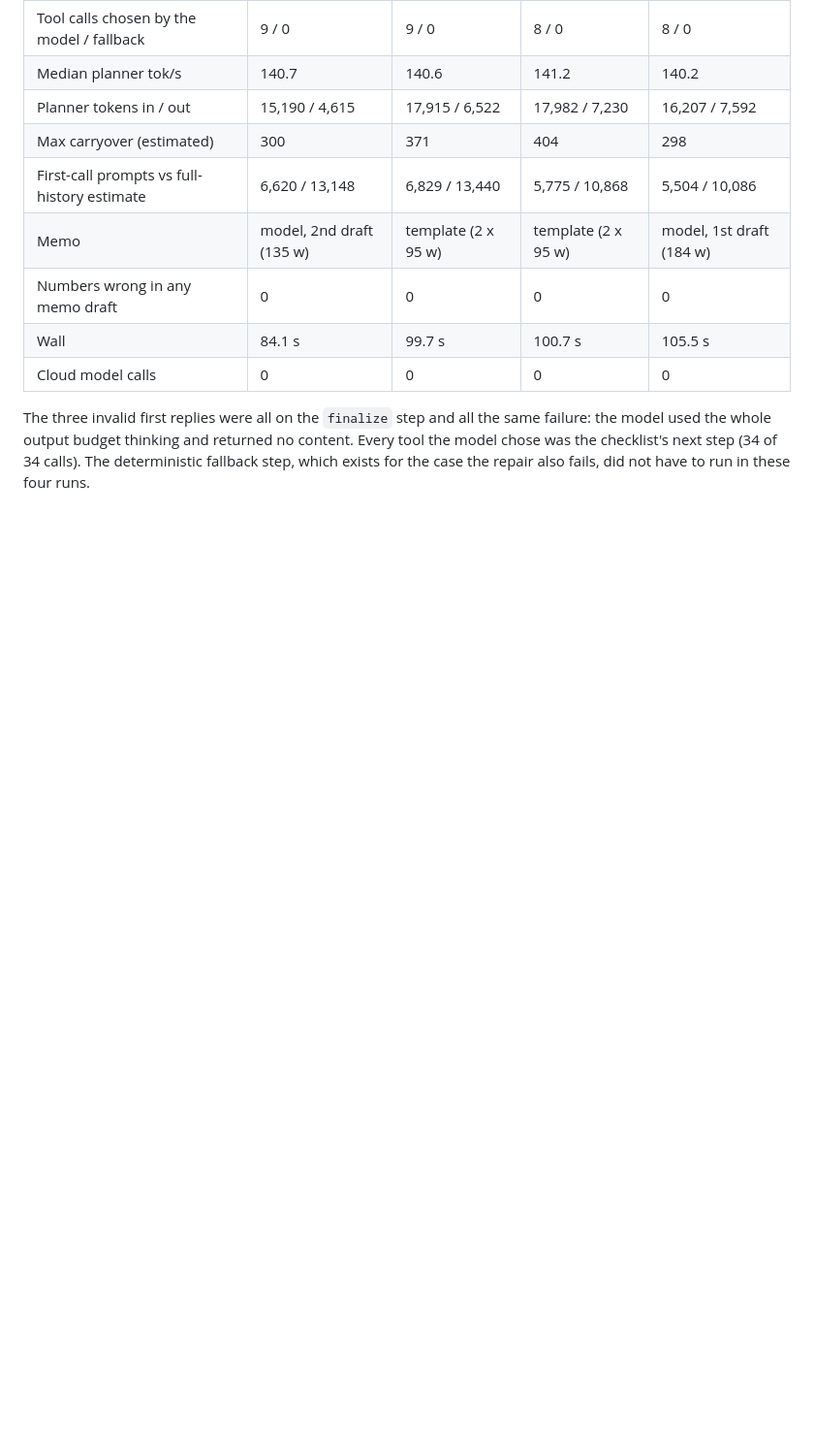
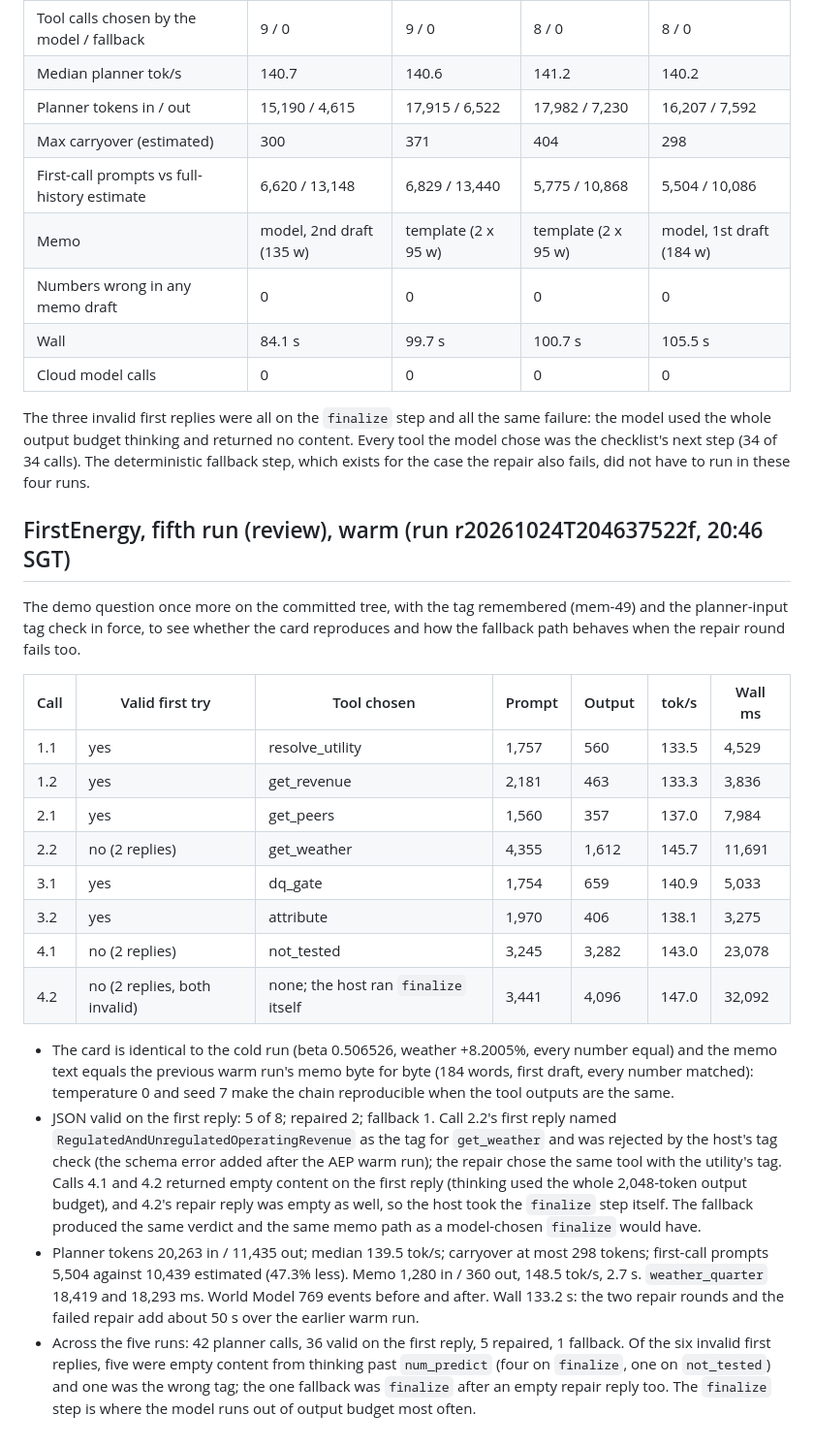
Before and after one commit to GitHubMoreLikeGitGud/weather-or-not, a Markdown page: docs/nemotron-bench.md, the part around the change. Shown at 97% size. GitHub-like rendering; blank space fills up the shorter version.

Commit message:
Review: nemotron bench records a fifth FirstEnergy run where the finalize repair failed and the host fallback ran

```diff
--- a/docs/nemotron-bench.md
+++ b/docs/nemotron-bench.md
@@ -114,3 +114,23 @@ The demo question a second time, with the tag remembered (mem-49) and the retry
 | Cloud model calls | 0 | 0 | 0 | 0 |
 
 The three invalid first replies were all on the `finalize` step and all the same failure: the model used the whole output budget thinking and returned no content. Every tool the model chose was the checklist's next step (34 of 34 calls). The deterministic fallback step, which exists for the case the repair also fails, did not have to run in these four runs.
+
+## FirstEnergy, fifth run (review), warm (run r20261024T204637522f, 20:46 SGT)
+
+The demo question once more on the committed tree, with the tag remembered (mem-49) and the planner-input tag check in force, to see whether the card reproduces and how the fallback path behaves when the repair round fails too.
+
+| Call | Valid first try | Tool chosen | Prompt | Output | tok/s | Wall ms |
+|---|---|---|---|---|---|---|
+| 1.1 | yes | resolve_utility | 1,757 | 560 | 133.5 | 4,529 |
+| 1.2 | yes | get_revenue | 2,181 | 463 | 133.3 | 3,836 |
+| 2.1 | yes | get_peers | 1,560 | 357 | 137.0 | 7,984 |
+| 2.2 | no (2 replies) | get_weather | 4,355 | 1,612 | 145.7 | 11,691 |
+| 3.1 | yes | dq_gate | 1,754 | 659 | 140.9 | 5,033 |
+| 3.2 | yes | attribute | 1,970 | 406 | 138.1 | 3,275 |
+| 4.1 | no (2 replies) | not_tested | 3,245 | 3,282 | 143.0 | 23,078 |
+| 4.2 | no (2 replies, both invalid) | none; the host ran `finalize` itself | 3,441 | 4,096 | 147.0 | 32,092 |
+
+- The card is identical to the cold run (beta 0.506526, weather +8.2005%, every number equal) and the memo text equals the previous warm run's memo byte for byte (184 words, first draft, every number matched): temperature 0 and seed 7 make the chain reproducible when the tool outputs are the same.
+- JSON valid on the first reply: 5 of 8; repaired 2; fallback 1. Call 2.2's first reply named `RegulatedAndUnregulatedOperatingRevenue` as the tag for `get_weather` and was rejected by the host's tag check (the schema error added after the AEP warm run); the repair chose the same tool with the utility's tag. Calls 4.1 and 4.2 returned empty content on the first reply (thinking used the whole 2,048-token output budget), and 4.2's repair reply was empty as well, so the host took the `finalize` step itself. The fallback produced the same verdict and the same memo path as a model-chosen `finalize` would have.
+- Planner tokens 20,263 in / 11,435 out; median 139.5 tok/s; carryover at most 298 tokens; first-call prompts 5,504 against 10,439 estimated (47.3% less). Memo 1,280 in / 360 out, 148.5 tok/s, 2.7 s. `weather_quarter` 18,419 and 18,293 ms. World Model 769 events before and after. Wall 133.2 s: the two repair rounds and the failed repair add about 50 s over the earlier warm run.
+- Across the five runs: 42 planner calls, 36 valid on the first reply, 5 repaired, 1 fallback. Of the six invalid first replies, five were empty content from thinking past `num_predict` (four on `finalize`, one on `not_tested`) and one was the wrong tag; the one fallback was `finalize` after an empty repair reply too. The `finalize` step is where the model runs out of output budget most often.
```
